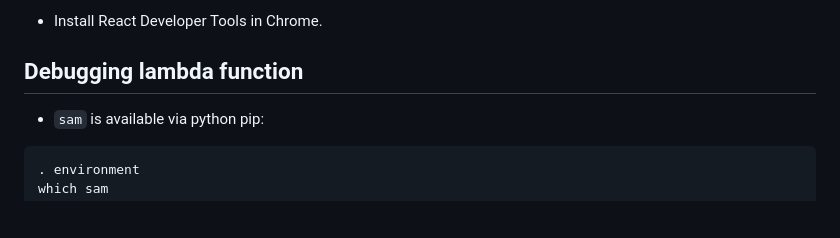
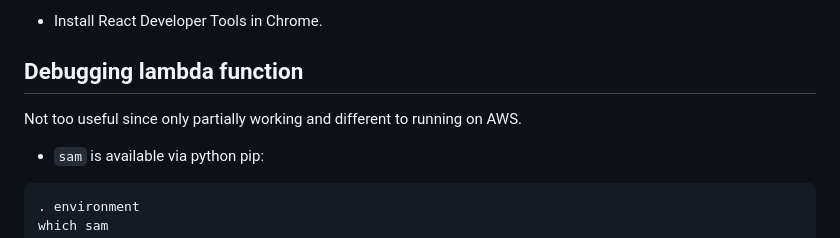
Before and after one commit to jg210/spring-experiments, a Markdown page: README.md, the part around the change. GitHub-like rendering; blank space fills up the shorter version.

Commit message:
Update README.md to explain that sam local not very useful.

```diff
--- a/README.md
+++ b/README.md
@@ -97,6 +97,8 @@ code spring-experiments.code-workspace
 * Install React Developer Tools in Chrome.
 
 ## Debugging lambda function
+
+Not too useful since only partially working and different to running on AWS.
 
 * `sam` is available via python pip:
 
```
